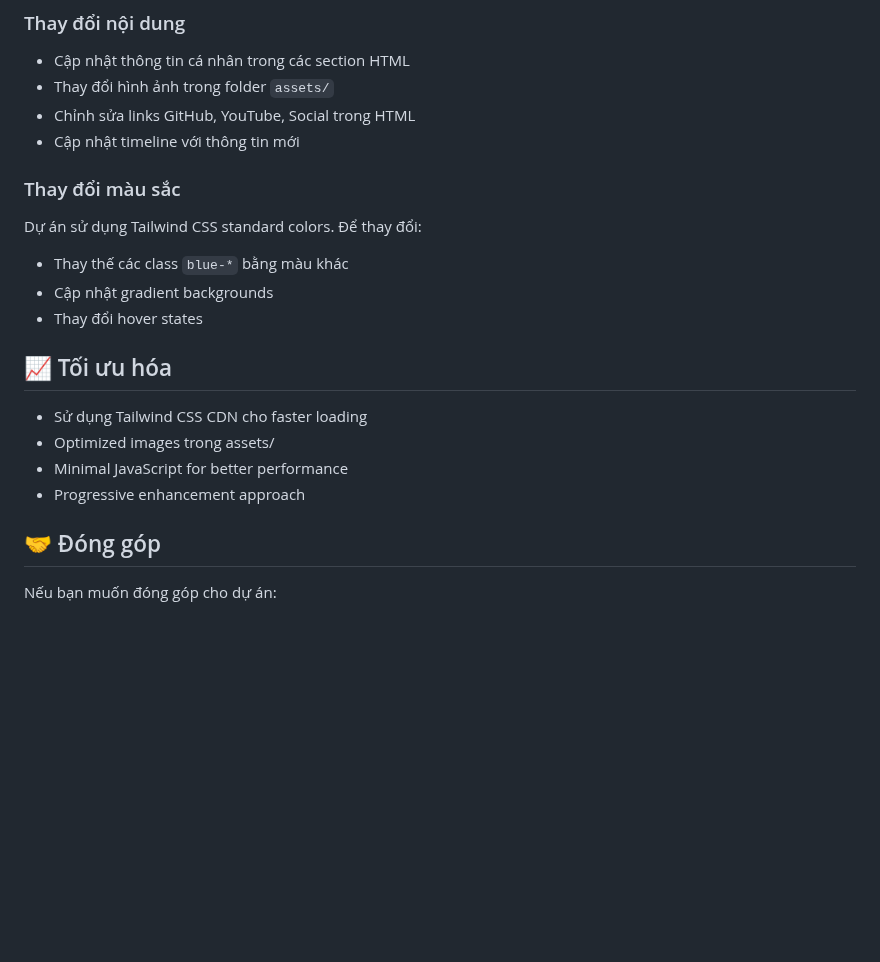
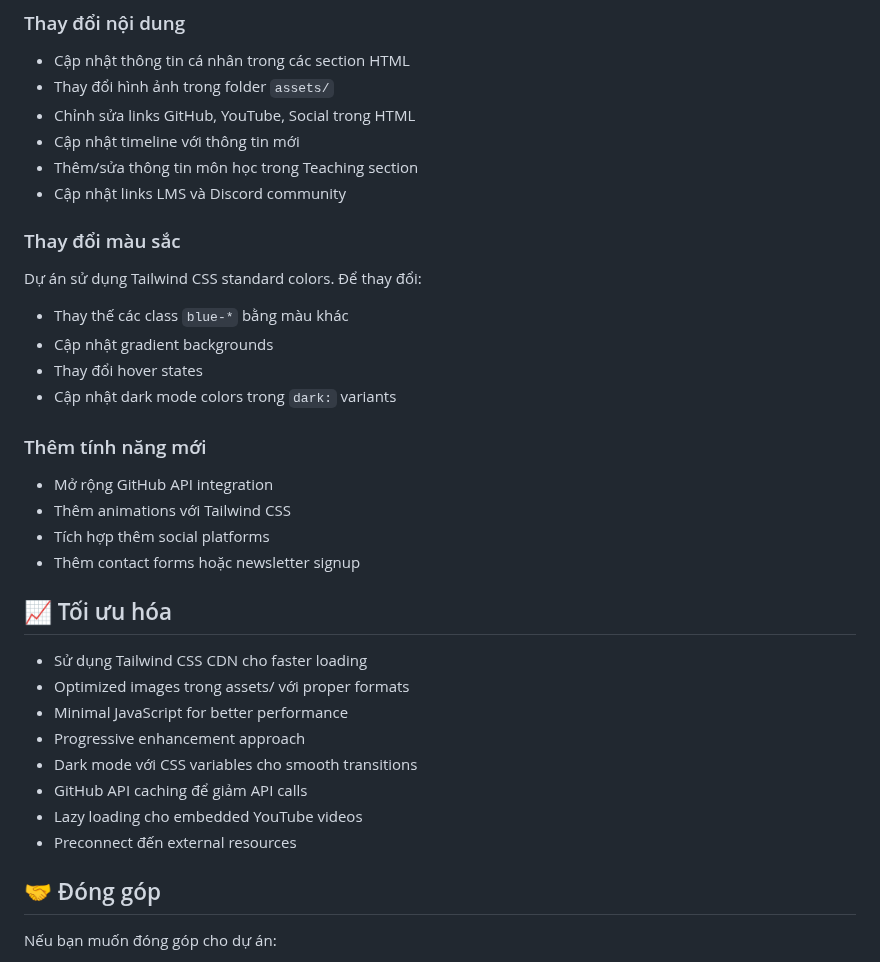
Before and after one commit to DalatCoder/personal-site, a Markdown page: README.md, the part around one of its changes. Drawn GitHub-style; blank space fills up the shorter version.

```diff
--- a/README.md
+++ b/README.md
@@ -146,6 +181,8 @@ personal-site/
 - Thay đổi hình ảnh trong folder `assets/`
 - Chỉnh sửa links GitHub, YouTube, Social trong HTML
 - Cập nhật timeline với thông tin mới
+- Thêm/sửa thông tin môn học trong Teaching section
+- Cập nhật links LMS và Discord community
 
 ### Thay đổi màu sắc
 
@@ -154,13 +191,25 @@ Dự án sử dụng Tailwind CSS standard colors. Để thay đổi:
 - Thay thế các class `blue-*` bằng màu khác
 - Cập nhật gradient backgrounds
 - Thay đổi hover states
+- Cập nhật dark mode colors trong `dark:` variants
+
+### Thêm tính năng mới
+
+- Mở rộng GitHub API integration
+- Thêm animations với Tailwind CSS
+- Tích hợp thêm social platforms
+- Thêm contact forms hoặc newsletter signup
 
 ## 📈 Tối ưu hóa
 
 - Sử dụng Tailwind CSS CDN cho faster loading
-- Optimized images trong assets/
+- Optimized images trong assets/ với proper formats
 - Minimal JavaScript for better performance
 - Progressive enhancement approach
+- Dark mode với CSS variables cho smooth transitions
+- GitHub API caching để giảm API calls
+- Lazy loading cho embedded YouTube videos
+- Preconnect đến external resources
 
 ## 🤝 Đóng góp
 
```
Also changed, not shown: other parts of README.md (+54 -19 lines).
